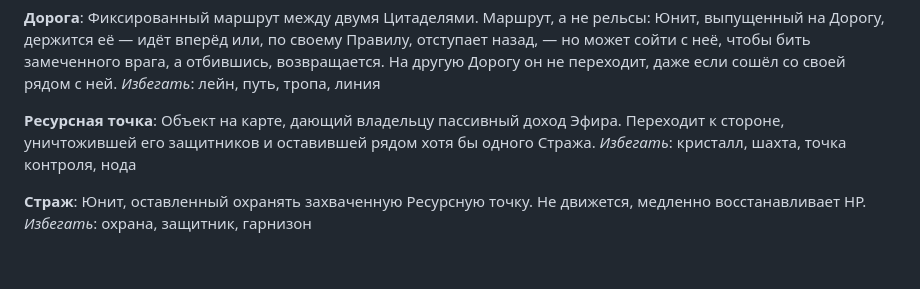
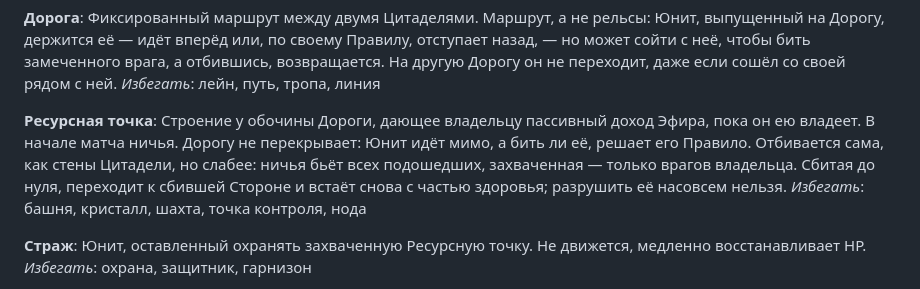
Before and after one commit to ivryakhov/ts-game, a Markdown page: CONTEXT.md, the part around the change. GitHub-like rendering; blank space fills up the shorter version.

Commit message:
Словарь: Ресурсная точка — строение у Дороги, берётся ударом
Итог первого раунда разбора промежуточных строений на Дорогах:
стоит у обочины и Дорогу не перекрывает, в начале ничья, отбивается
сама, сбитая до нуля переходит к сбившей Стороне, доход идёт, пока
Сторона ею владеет. Имя, расстановка и ничьи — следующий раунд.

Co-Authored-By: Claude Opus 5.5 <noreply@anthropic.com>
Claude-Session: https://claude.ai/code/session_01B3hJyRN9GQTPUeaVfTYgfo

```diff
--- a/CONTEXT.md
+++ b/CONTEXT.md
@@ -27,9 +27,13 @@ _Избегать_: вспомогательная башня, здание, Bui
 _Избегать_: лейн, путь, тропа, линия
 
 **Ресурсная точка**:
-Объект на карте, дающий владельцу пассивный доход Эфира. Переходит к стороне,
-уничтожившей его защитников и оставившей рядом хотя бы одного Стража.
-_Избегать_: кристалл, шахта, точка контроля, нода
+Строение у обочины Дороги, дающее владельцу пассивный доход Эфира, пока
+он ею владеет. В начале матча ничья. Дорогу не перекрывает: Юнит идёт
+мимо, а бить ли её, решает его Правило. Отбивается сама, как стены
+Цитадели, но слабее: ничья бьёт всех подошедших, захваченная — только
+врагов владельца. Сбитая до нуля, переходит к сбившей Стороне и встаёт
+снова с частью здоровья; разрушить её насовсем нельзя.
+_Избегать_: башня, кристалл, шахта, точка контроля, нода
 
 **Страж**:
 Юнит, оставленный охранять захваченную Ресурсную точку. Не движется,
```
